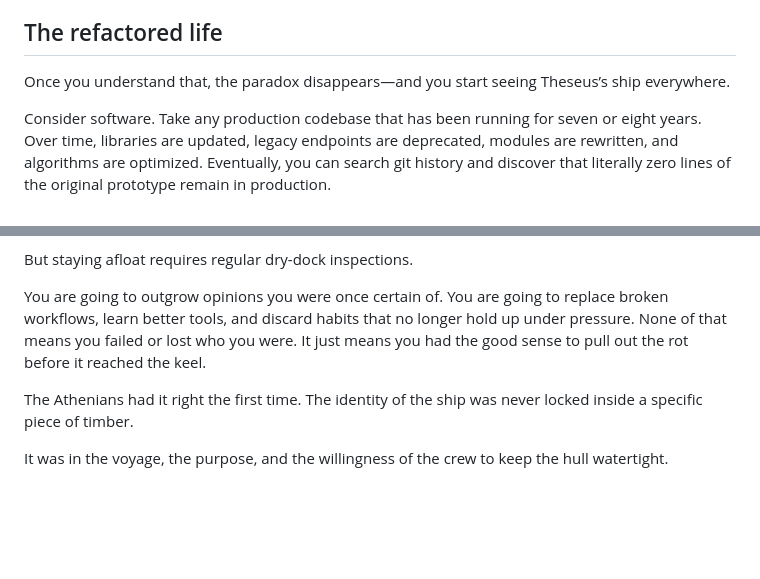
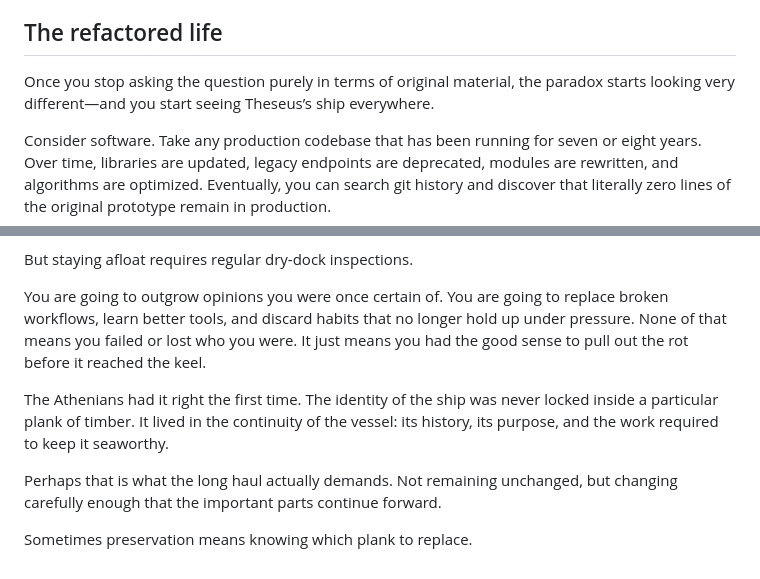
Before and after one commit to comet-core/blog, a Markdown page: src/posts/the-ship-of-theseus-and-the-art-of-the-long-haul.md, 2 parts joined by grey strips. Drawn GitHub-style; blank space fills up the shorter version.

Commit message:
Refine philosophical argument and conclusion in Ship of Theseus essay

```diff
--- a/src/posts/the-ship-of-theseus-and-the-art-of-the-long-haul.md
+++ b/src/posts/the-ship-of-theseus-and-the-art-of-the-long-haul.md
@@ -34,7 +34,7 @@ Stasis is not preservation. In a universe governed by friction, weather, and dec
 
 ## The refactored life
 
-Once you understand that, the paradox disappears—and you start seeing Theseus’s ship everywhere.
+Once you stop asking the question purely in terms of original material, the paradox starts looking very different—and you start seeing Theseus’s ship everywhere.
 
 Consider software. Take any production codebase that has been running for seven or eight years. Over time, libraries are updated, legacy endpoints are deprecated, modules are rewritten, and algorithms are optimized. Eventually, you can search git history and discover that literally zero lines of the original prototype remain in production.
 
@@ -56,6 +56,8 @@ But staying afloat requires regular dry-dock inspections.
 
 You are going to outgrow opinions you were once certain of. You are going to replace broken workflows, learn better tools, and discard habits that no longer hold up under pressure. None of that means you failed or lost who you were. It just means you had the good sense to pull out the rot before it reached the keel.
 
-The Athenians had it right the first time. The identity of the ship was never locked inside a specific piece of timber.
+The Athenians had it right the first time. The identity of the ship was never locked inside a particular plank of timber. It lived in the continuity of the vessel: its history, its purpose, and the work required to keep it seaworthy.
 
-It was in the voyage, the purpose, and the willingness of the crew to keep the hull watertight.
+Perhaps that is what the long haul actually demands. Not remaining unchanged, but changing carefully enough that the important parts continue forward.
+
+Sometimes preservation means knowing which plank to replace.
```
